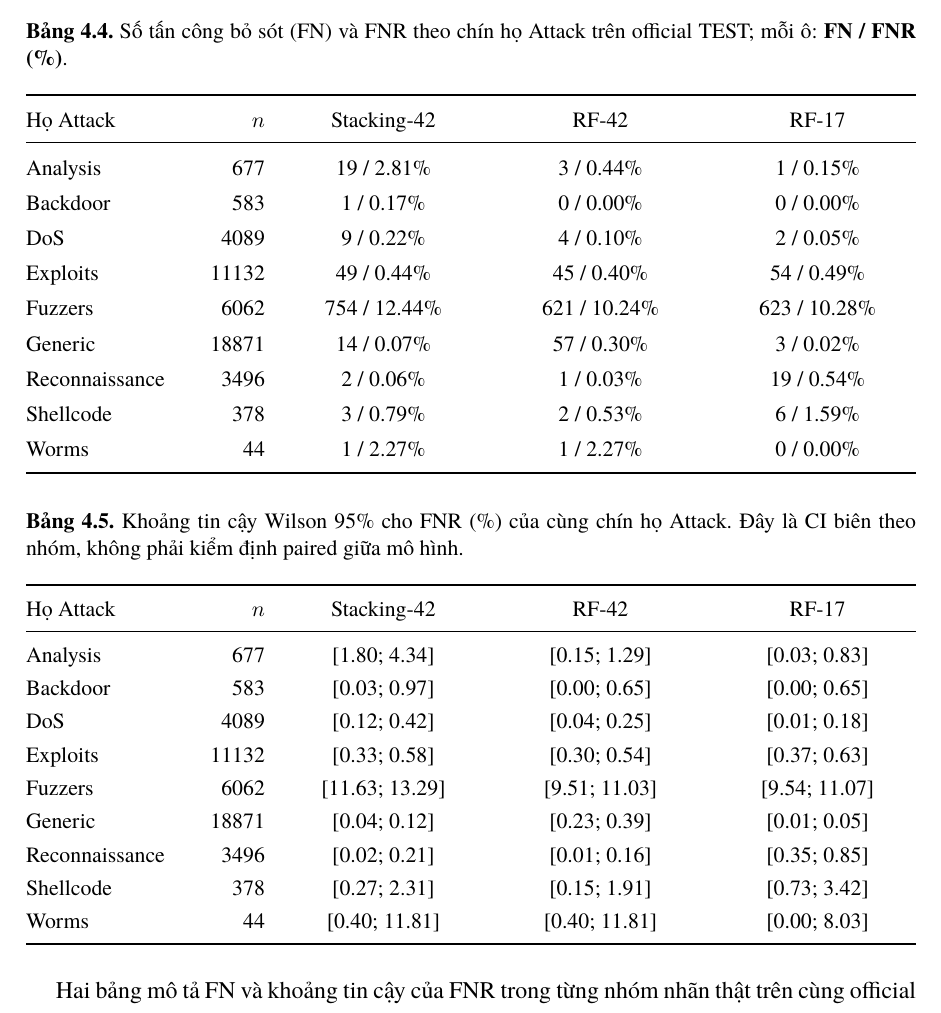
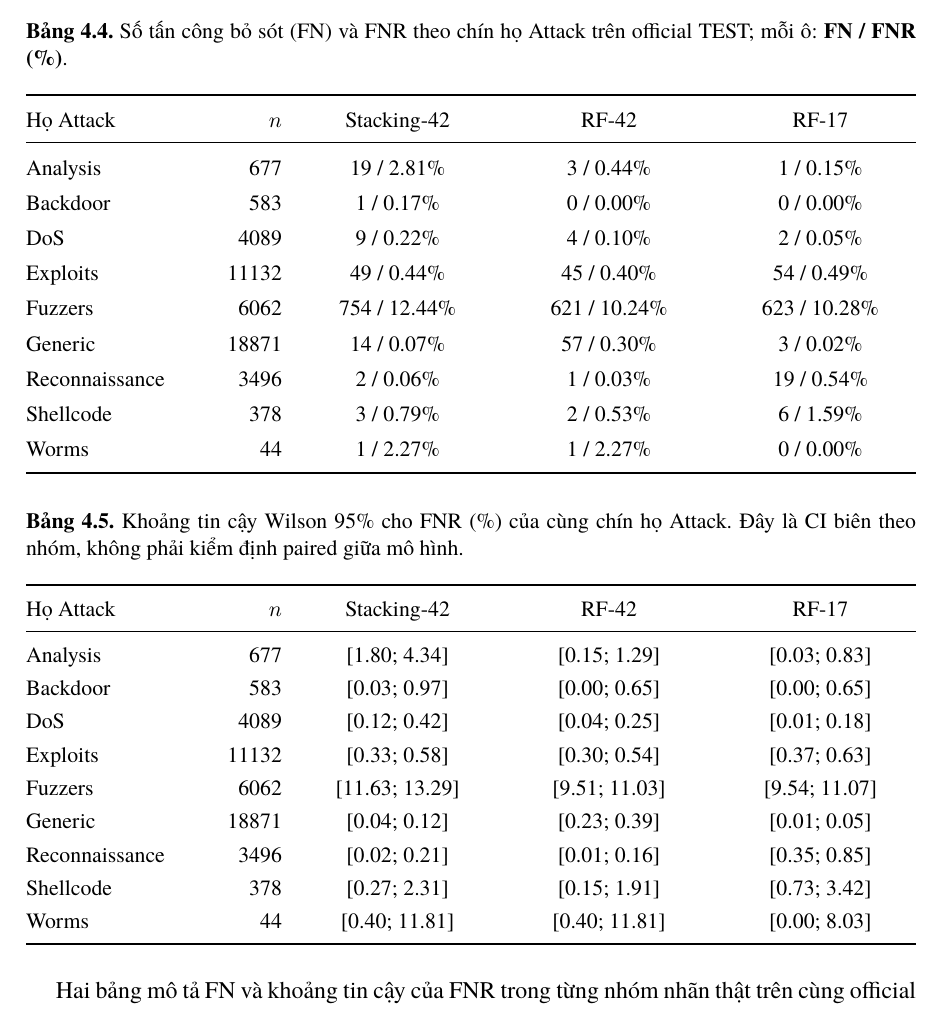
Before and after one commit to nphu0811/EnsembleLearning, a LaTeX document (report/main_revision_v4_2026_10_19.tex, which reads report/chapters/results_discussion_revision_v4_2026_10_19.tex): part of page 35 of 50, cut so that both start at the same text. Compiled offline with XeLaTeX.

Commit message:
fix(V4): ensure Reconnaissance remains within readable portrait A4 category column

```diff
--- a/report/chapters/results_discussion_revision_v4_2026_10_19.tex
+++ b/report/chapters/results_discussion_revision_v4_2026_10_19.tex
@@ -117,7 +117,7 @@ Phân tích hậu nghiệm theo họ nhãn thật làm rõ khác biệt mà ch
 \setlength{\tabcolsep}{5pt}
 \caption{Số tấn công bỏ sót (FN) và FNR theo chín họ Attack trên official TEST; mỗi ô: \textbf{FN / FNR (\%)}.}
 \label{tab:attack-family}
-\begin{tabularx}{\linewidth}{@{}>{\raggedright\arraybackslash}p{2.9cm}r*{3}{>{\centering\arraybackslash}X}@{}}
+\begin{tabularx}{\linewidth}{@{}>{\raggedright\arraybackslash}p{3.2cm}r*{3}{>{\centering\arraybackslash}X}@{}}
 \toprule
 Họ Attack & $n$ & Stacking-42 & RF-42 & RF-17\\
 \midrule
@@ -139,7 +139,7 @@ Worms & 44 & 1 / 2.27\% & 1 / 2.27\% & 0 / 0.00\%\\
 \setlength{\tabcolsep}{5pt}
 \caption{Khoảng tin cậy Wilson 95\% cho FNR (\%) của cùng chín họ Attack. Đây là CI biên theo nhóm, không phải kiểm định paired giữa mô hình.}
 \label{tab:attack-family-wilson}
-\begin{tabularx}{\linewidth}{@{}>{\raggedright\arraybackslash}p{2.9cm}r*{3}{>{\centering\arraybackslash}X}@{}}
+\begin{tabularx}{\linewidth}{@{}>{\raggedright\arraybackslash}p{3.2cm}r*{3}{>{\centering\arraybackslash}X}@{}}
 \toprule
 Họ Attack & $n$ & Stacking-42 & RF-42 & RF-17\\
 \midrule
```
